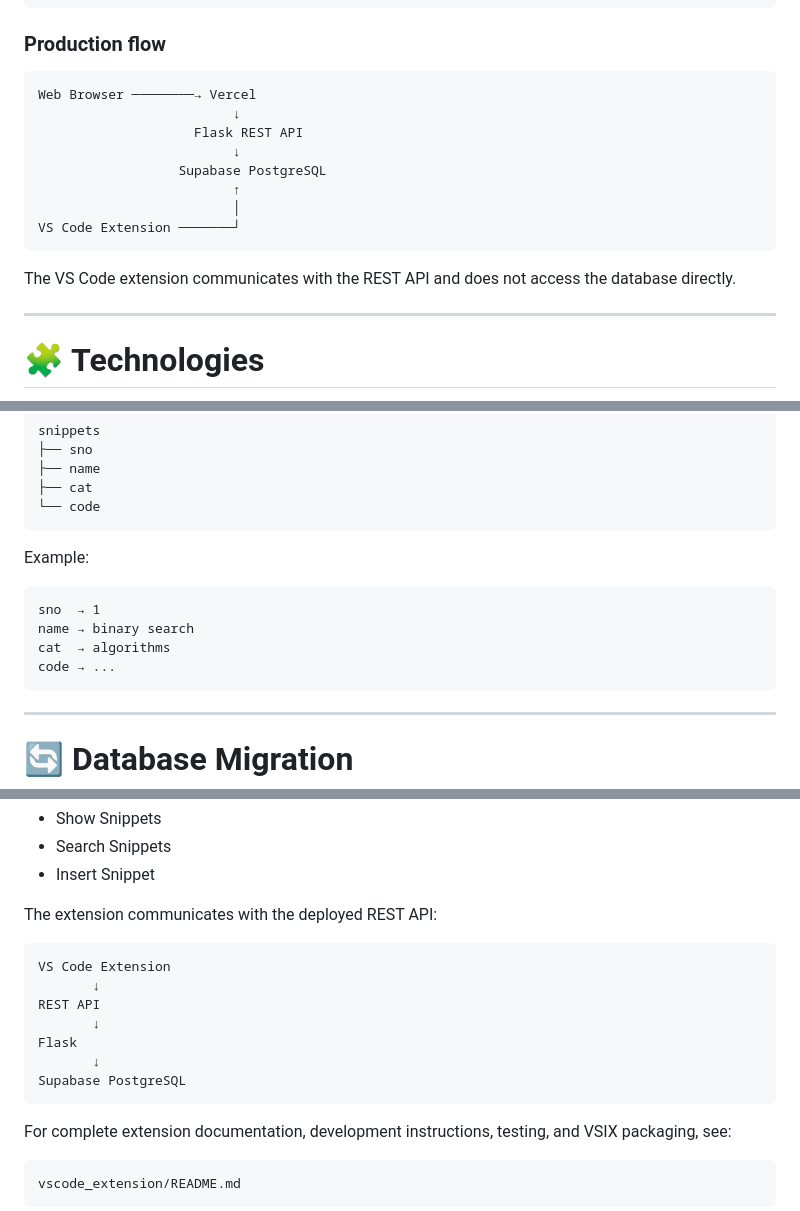
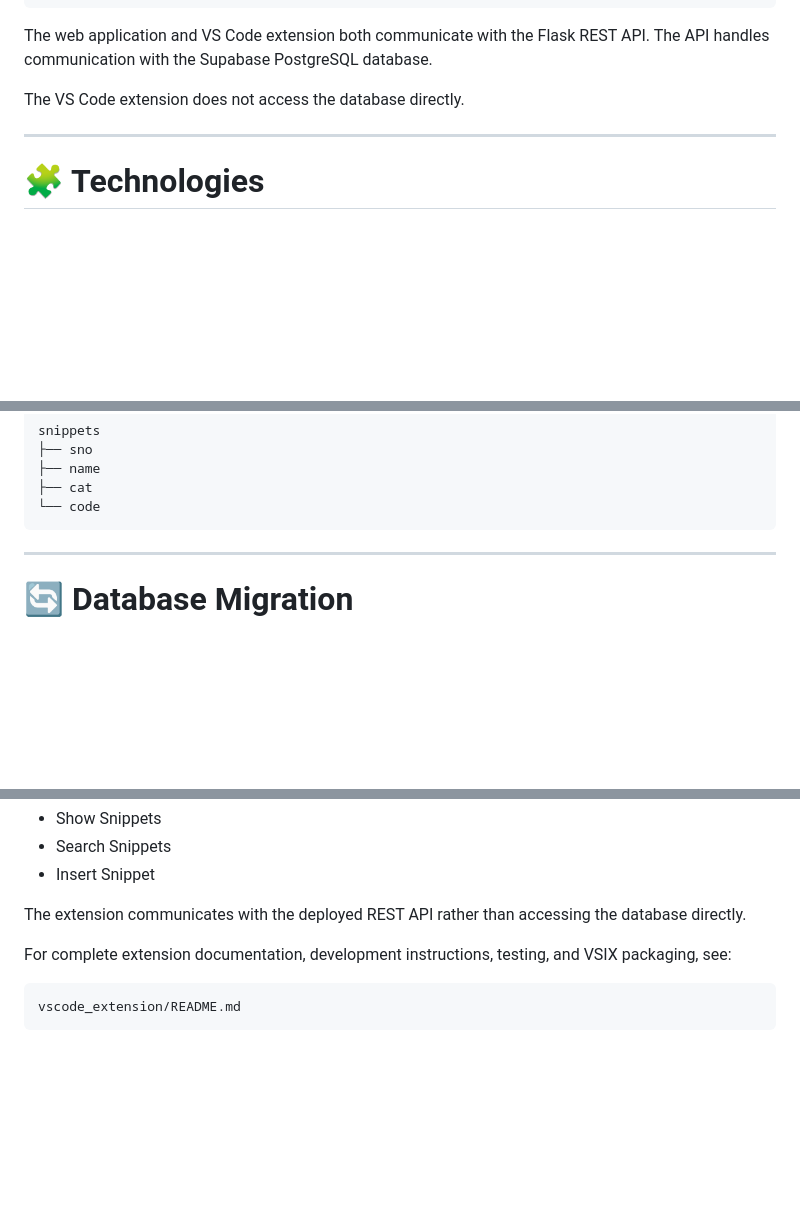
Before and after one commit to FunDood155/snippet_manager, a Markdown page: README.md, 3 parts joined by grey strips. Drawn GitHub-style; blank space fills up the shorter version.

Commit message:
Refine README for clarity on API communication

`````diff
--- a/README.md
+++ b/README.md
@@ -69,20 +69,9 @@ The current production architecture is:
                          └─────────────────┘
 ````
 
-### Production flow
+The web application and VS Code extension both communicate with the Flask REST API. The API handles communication with the Supabase PostgreSQL database.
 
-```text
-Web Browser ────────→ Vercel
-                         ↓
-                    Flask REST API
-                         ↓
-                  Supabase PostgreSQL
-                         ↑
-                         │
-VS Code Extension ───────┘
-```
-
-The VS Code extension communicates with the REST API and does not access the database directly.
+The VS Code extension does not access the database directly.
 
 ---
 
@@ -297,15 +276,6 @@ snippets
 ├── name
 ├── cat
 └── code
-```
-
-Example:
-
-```text
-sno  → 1
-name → binary search
-cat  → algorithms
-code → ...
 ```
 
 ---
@@ -352,17 +322,7 @@ It provides:
 * Search Snippets
 * Insert Snippet
 
-The extension communicates with the deployed REST API:
-
-```text
-VS Code Extension
-       ↓
-REST API
-       ↓
-Flask
-       ↓
-Supabase PostgreSQL
-```
+The extension communicates with the deployed REST API rather than accessing the database directly.
 
 For complete extension documentation, development instructions, testing, and VSIX packaging, see:
 
`````
Also changed, not shown: other parts of README.md (+4 -16 lines).
